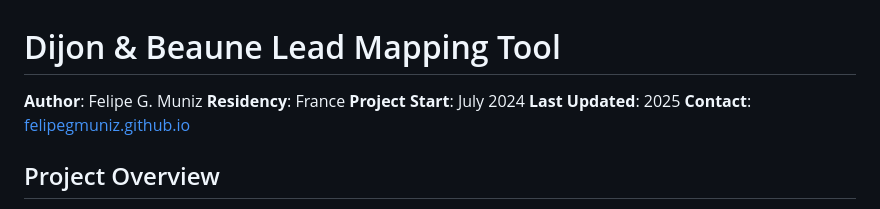
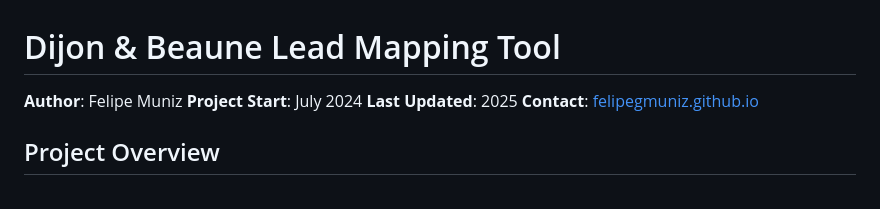
Before and after one commit to felipegmuniz/dijon_rest, a Markdown page: README.md, the part around the change. Drawn GitHub-style.

```diff
--- a/README.md
+++ b/README.md
@@ -1,7 +1,6 @@
 # Dijon & Beaune Lead Mapping Tool
 
-**Author**: Felipe G. Muniz &#x20;
-**Residency**: France &#x20;
+**Author**: Felipe Muniz &#x20;
 **Project Start**: July 2024 &#x20;
 **Last Updated**: 2025 &#x20;
 **Contact**: [felipegmuniz.github.io](https://felipegmuniz.github.io)
```
